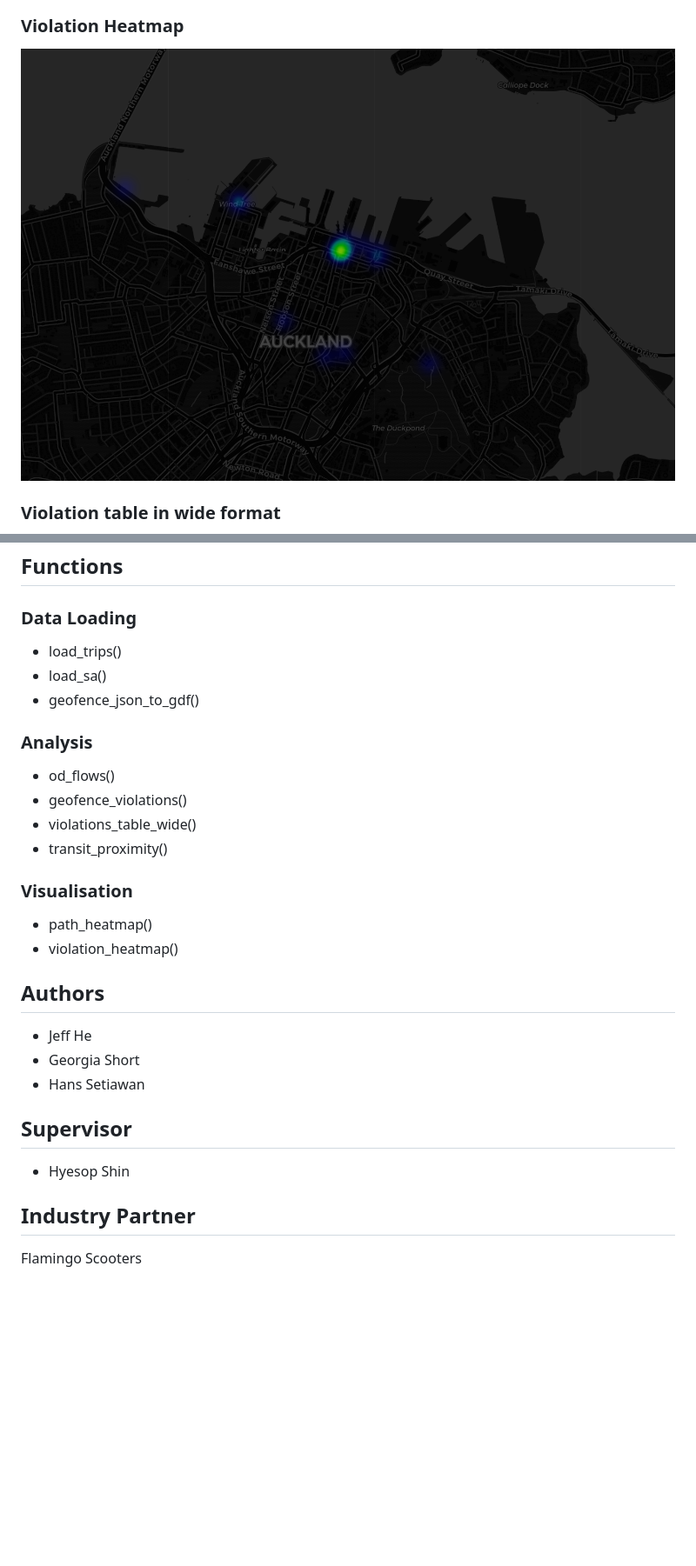
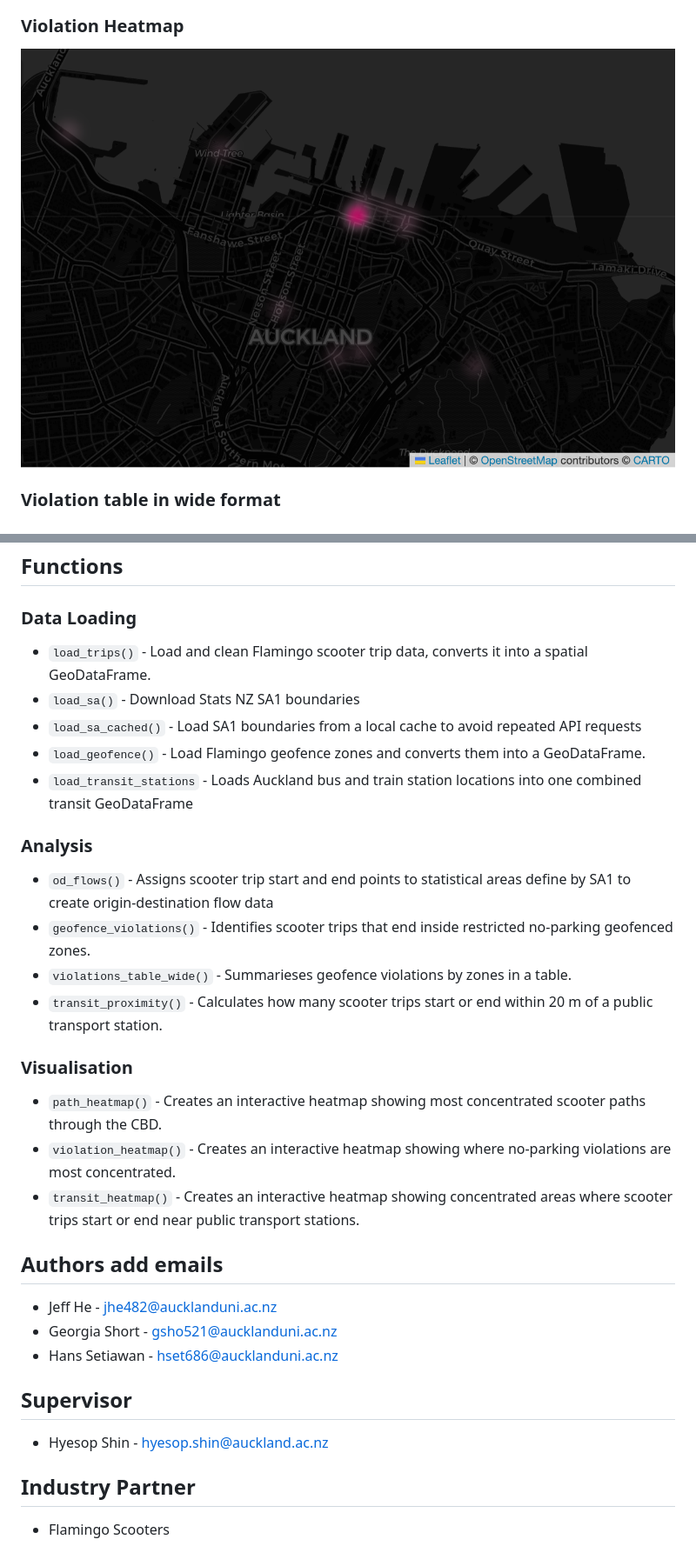
Before and after one commit to jhe482-uoa/flamingo-escooter, a Markdown page: README.md, 2 parts joined by grey strips. Shown: that part at 87% size. Drawn GitHub-style; pictures changed too: docs/violation_heatmap.png (added); blank space fills up the shorter version.

```diff
--- a/README.md
+++ b/README.md
@@ -42,7 +46,7 @@ fe.violation_heatmap(violations)
 
 ### Violation Heatmap
 
-![Violation Heatmap](docs/heatmap_screenshot.png)
+![Violation Heatmap](docs/violation_heatmap.png)
 
 ### Violation table in wide format
 
@@ -51,29 +55,32 @@ fe.violation_heatmap(violations)
 ## Functions
 
 ### Data Loading
-- load_trips()
-- load_sa()
-- geofence_json_to_gdf()
+- `load_trips()` - Load and clean Flamingo scooter trip data, converts it into a spatial GeoDataFrame.
+- `load_sa()` - Download Stats NZ SA1 boundaries
+- `load_sa_cached()` - Load SA1 boundaries from a local cache to avoid repeated API requests
+- `load_geofence()` - Load Flamingo geofence zones and converts them into a GeoDataFrame.
+- `load_transit_stations` - Loads Auckland bus and train station locations into one combined transit GeoDataFrame
 
 ### Analysis
-- od_flows()
-- geofence_violations()
-- violations_table_wide()
-- transit_proximity()
+- `od_flows()` - Assigns scooter trip start and end points to statistical areas define by SA1 to create origin-destination flow data
+- `geofence_violations()` - Identifies scooter trips that end inside restricted no-parking geofenced zones.
+- `violations_table_wide()` - Summarieses geofence violations by zones in a table.
+- `transit_proximity()` - Calculates how many scooter trips start or end within 20 m of a public transport station.
 
 ### Visualisation
-- path_heatmap()
-- violation_heatmap()
+- `path_heatmap()` - Creates an interactive heatmap showing most concentrated scooter paths through the CBD.
+- `violation_heatmap()` - Creates an interactive heatmap showing where no-parking violations are most concentrated.
+- `transit_heatmap()` - Creates an interactive heatmap showing concentrated areas where scooter trips start or end near public transport stations.
 
-## Authors
+## Authors add emails
 
-- Jeff He
-- Georgia Short
-- Hans Setiawan
+- Jeff He - jhe482@aucklanduni.ac.nz
+- Georgia Short - gsho521@aucklanduni.ac.nz
+- Hans Setiawan - hset686@aucklanduni.ac.nz
 
 ## Supervisor
-- Hyesop Shin
+- Hyesop Shin - hyesop.shin@auckland.ac.nz
 
 ## Industry Partner
 
-Flamingo Scooters
+- Flamingo Scooters
```
Also changed, not shown: other parts of README.md (+25 -21 lines), docs/path_heatmap2.png (added).
